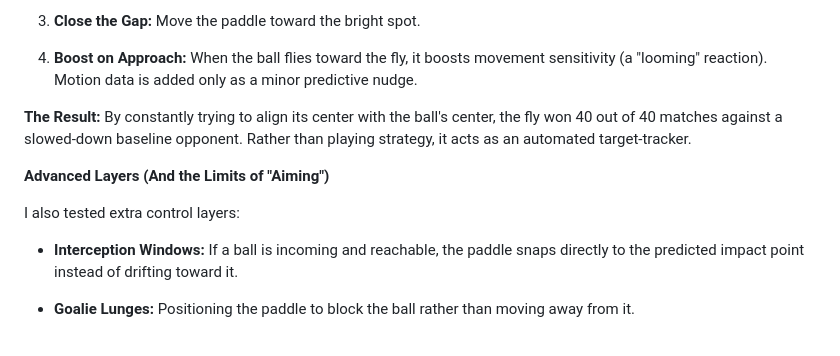
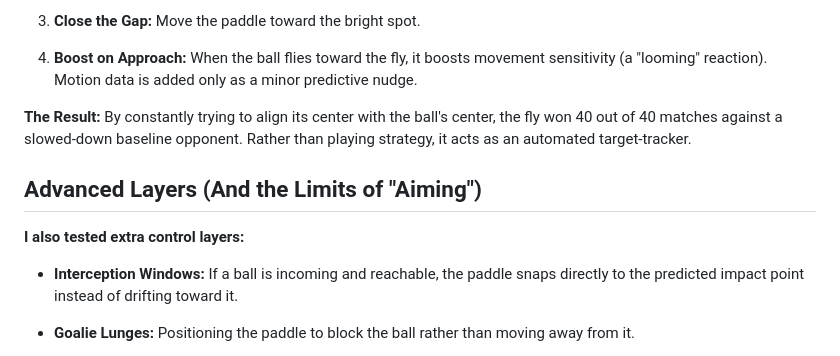
Before and after one commit to martialsystems/fly_pong, a Markdown page: README.md, the part around the change. Rendered like a GitHub page.

```diff
--- a/README.md
+++ b/README.md
@@ -53,10 +53,9 @@ To fix this, the authors added a second, position-based control loop:
 4. **Boost on Approach:** When the ball flies toward the fly, it boosts movement sensitivity (a "looming" reaction). Motion data is added only as a minor predictive nudge.
 
 **The Result:** By constantly trying to align its center with the ball's center, the fly won 40 out of 40 matches against a slowed-down baseline opponent. Rather than playing strategy, it acts as an  automated target-tracker.
+## Advanced Layers (And the Limits of "Aiming")
 
-**Advanced Layers (And the Limits of "Aiming")**
-
-I also tested extra control layers:
+**I also tested extra control layers:**
 
 - **Interception Windows:** If a ball is incoming and reachable, the paddle snaps directly to the predicted impact point instead of drifting toward it.
 
```
